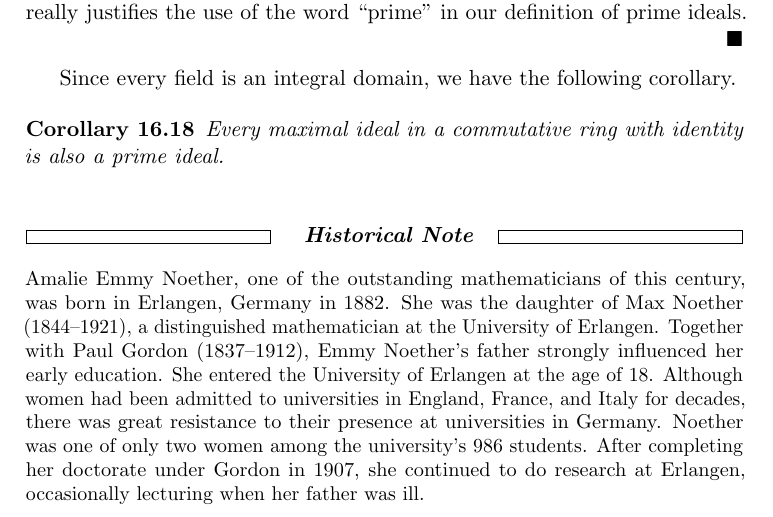
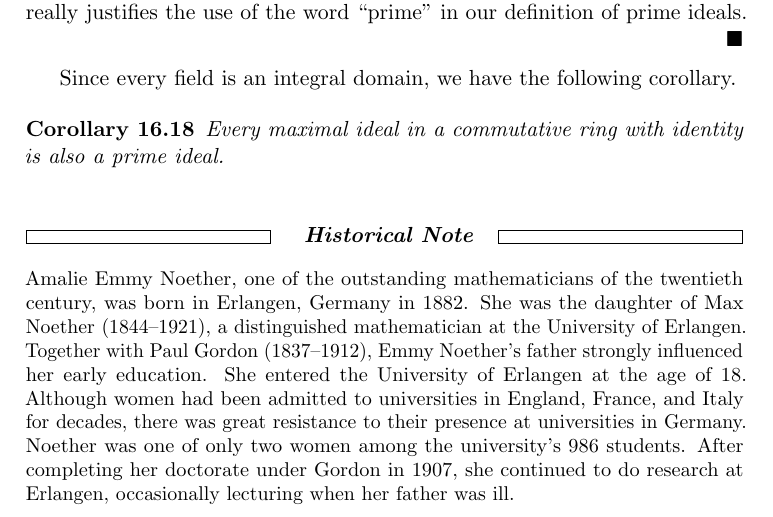
Before and after one commit to twjudson/aata, a LaTeX thesis (aata.tex, which reads rings.tex): part of page 265 of 400, cut so that both start at the same text. Compiled offline with pdfLaTeX; a missing font is replaced by an installed copy or a similar font.

Commit message:
Updated Noether's bio in rings.tex

```diff
--- a/rings.tex
+++ b/rings.tex
@@ -1055,7 +1055,7 @@ prime ideal.
 
 \noindent{\small \histf
 Amalie Emmy Noether\index{Noether, A. Emmy}, one of the  outstanding
-mathematicians of this century, was born in Erlangen, Germany in 1882.
+mathematicians of the twentieth century, was born in Erlangen, Germany in 1882.
 She was the daughter of Max Noether\index{Noether, Max} (1844--1921),
 a distinguished mathematician at the University of Erlangen. Together
 with Paul Gordon (1837--1912), Emmy Noether's father strongly influenced
```
Also changed, not shown: rings.tex (3 more changed lines).
